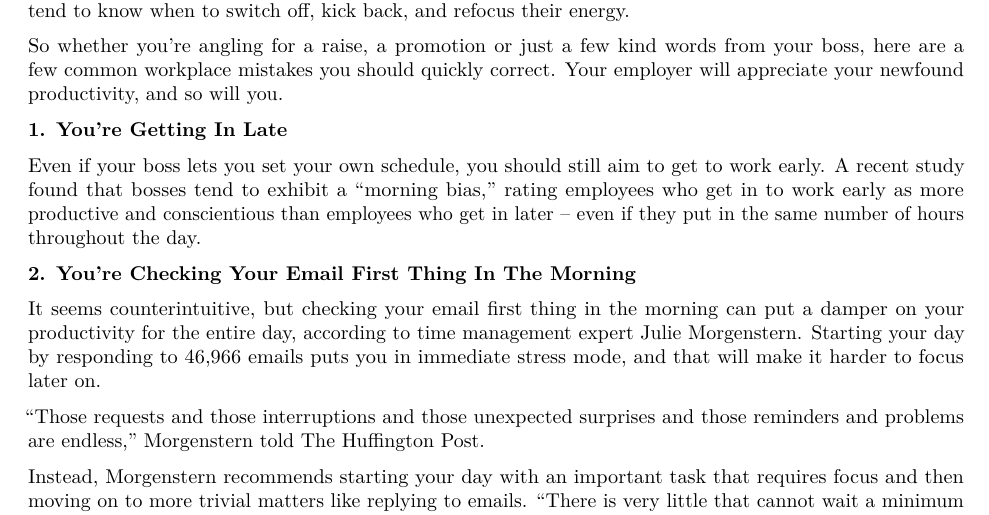
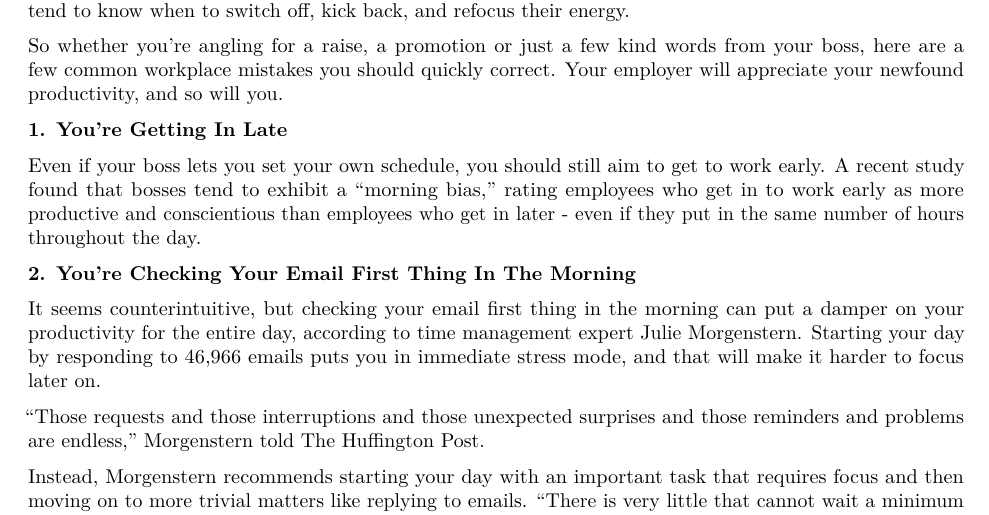
Before and after one commit to robertandrewstevens/R, an R Markdown document (11Mistakes.Rmd): part of page 1 of 3, cut so that both start at the same text. Rendered offline with R 4.5, knitr and Pandoc, then LaTeX, with nearby package versions.

Commit message:
Update 11Mistakes.Rmd

```diff
--- a/11Mistakes.Rmd
+++ b/11Mistakes.Rmd
@@ -18,7 +18,7 @@ So whether you're angling for a raise, a promotion or just a few kind words from
 
 **1. You're Getting In Late**
 
-Even if your boss lets you set your own schedule, you should still aim to get to work early. A recent study found that bosses tend to exhibit a "morning bias," rating employees who get in to work early as more productive and conscientious than employees who get in later -- even if they put in the same number of hours throughout the day.
+Even if your boss lets you set your own schedule, you should still aim to get to work early. A recent study found that bosses tend to exhibit a "morning bias," rating employees who get in to work early as more productive and conscientious than employees who get in later - even if they put in the same number of hours throughout the day.
 
 **2. You're Checking Your Email First Thing In The Morning**
 
```
